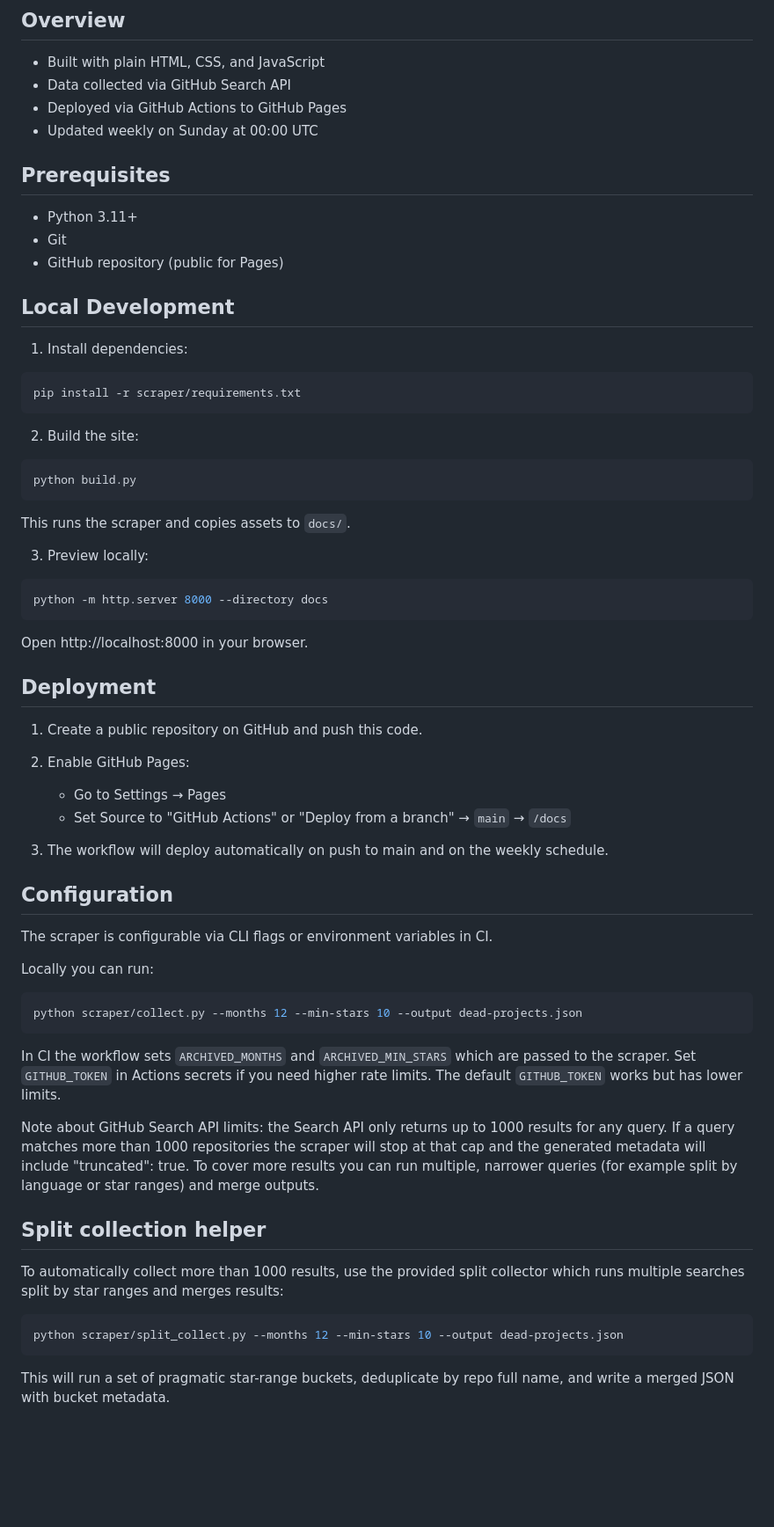
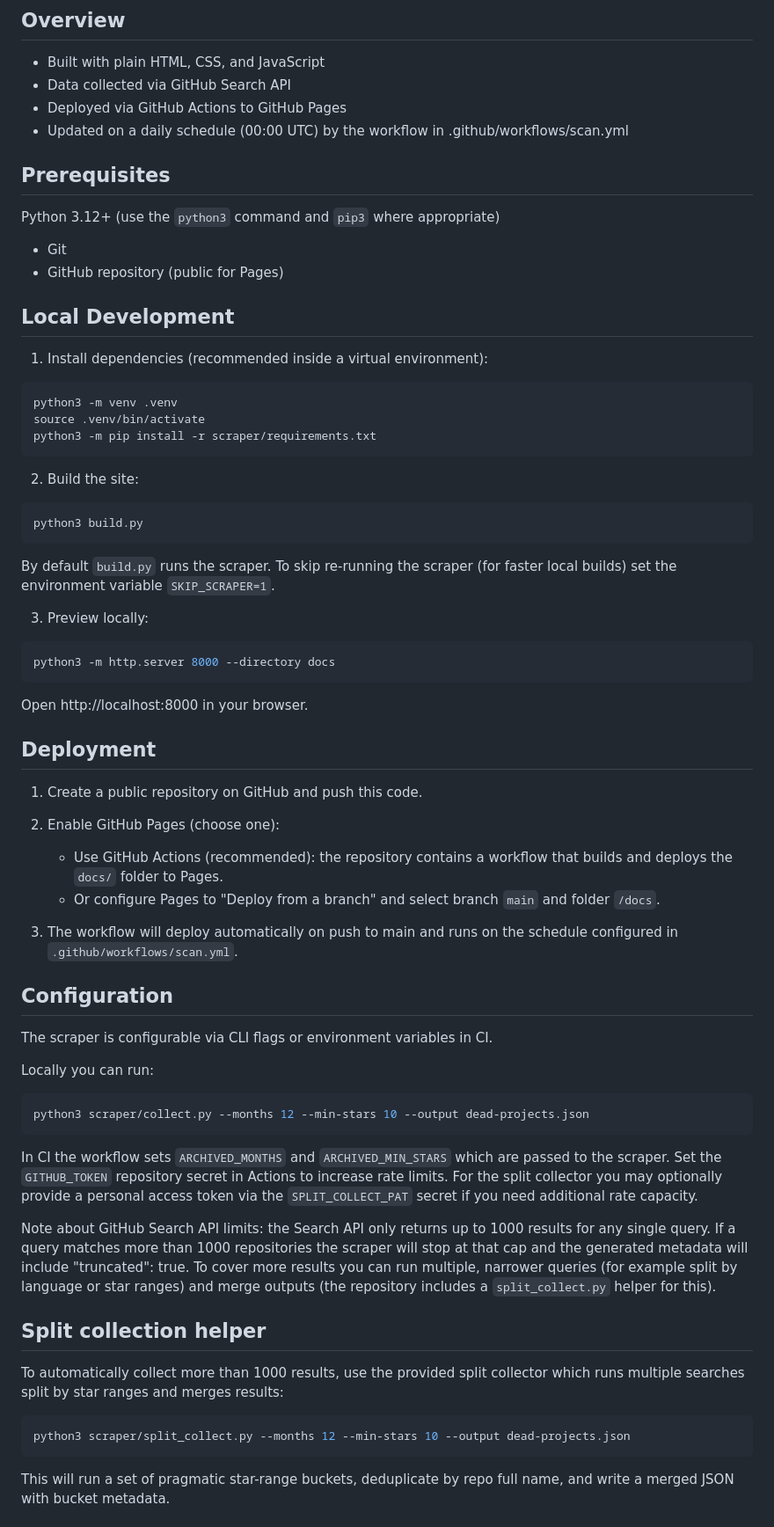
Before and after one commit to zetesel/ARCHived, a Markdown page: README.md, the part around one of its changes. Shown at 88% size. Rendered like a GitHub page; blank space fills up the shorter version.

Commit message:
docs: update README for accuracy (python3, schedule, deployment, CI notes)

````diff
--- a/README.md
+++ b/README.md
@@ -7,34 +7,36 @@ A static site that lists archived and unmaintained GitHub repositories. Projects
 - Built with plain HTML, CSS, and JavaScript
 - Data collected via GitHub Search API
 - Deployed via GitHub Actions to GitHub Pages
-- Updated weekly on Sunday at 00:00 UTC
+- Updated on a daily schedule (00:00 UTC) by the workflow in .github/workflows/scan.yml
 
 ## Prerequisites
 
-- Python 3.11+
+Python 3.12+ (use the `python3` command and `pip3` where appropriate)
 - Git
 - GitHub repository (public for Pages)
 
 ## Local Development
 
-1. Install dependencies:
+1. Install dependencies (recommended inside a virtual environment):
 
 ```bash
-pip install -r scraper/requirements.txt
+python3 -m venv .venv
+source .venv/bin/activate
+python3 -m pip install -r scraper/requirements.txt
 ```
 
 2. Build the site:
 
 ```bash
-python build.py
+python3 build.py
 ```
 
-This runs the scraper and copies assets to `docs/`.
+By default `build.py` runs the scraper. To skip re-running the scraper (for faster local builds) set the environment variable `SKIP_SCRAPER=1`.
 
 3. Preview locally:
 
 ```bash
-python -m http.server 8000 --directory docs
+python3 -m http.server 8000 --directory docs
 ```
 
 Open http://localhost:8000 in your browser.
@@ -43,11 +45,11 @@ Open http://localhost:8000 in your browser.
 
 1. Create a public repository on GitHub and push this code.
 
-2. Enable GitHub Pages:
-   - Go to Settings → Pages
-   - Set Source to "GitHub Actions" or "Deploy from a branch" → `main` → `/docs`
+2. Enable GitHub Pages (choose one):
+   - Use GitHub Actions (recommended): the repository contains a workflow that builds and deploys the `docs/` folder to Pages.
+   - Or configure Pages to "Deploy from a branch" and select branch `main` and folder `/docs`.
 
-3. The workflow will deploy automatically on push to main and on the weekly schedule.
+3. The workflow will deploy automatically on push to main and runs on the schedule configured in `.github/workflows/scan.yml`.
 
 ## Configuration
 
@@ -56,12 +58,12 @@ The scraper is configurable via CLI flags or environment variables in CI.
 Locally you can run:
 
 ```bash
-python scraper/collect.py --months 12 --min-stars 10 --output dead-projects.json
+python3 scraper/collect.py --months 12 --min-stars 10 --output dead-projects.json
 ```
 
-In CI the workflow sets `ARCHIVED_MONTHS` and `ARCHIVED_MIN_STARS` which are passed to the scraper. Set `GITHUB_TOKEN` in Actions secrets if you need higher rate limits. The default `GITHUB_TOKEN` works but has lower limits.
+In CI the workflow sets `ARCHIVED_MONTHS` and `ARCHIVED_MIN_STARS` which are passed to the scraper. Set the `GITHUB_TOKEN` repository secret in Actions to increase rate limits. For the split collector you may optionally provide a personal access token via the `SPLIT_COLLECT_PAT` secret if you need additional rate capacity.
 
-Note about GitHub Search API limits: the Search API only returns up to 1000 results for any query. If a query matches more than 1000 repositories the scraper will stop at that cap and the generated metadata will include "truncated": true. To cover more results you can run multiple, narrower queries (for example split by language or star ranges) and merge outputs.
+Note about GitHub Search API limits: the Search API only returns up to 1000 results for any single query. If a query matches more than 1000 repositories the scraper will stop at that cap and the generated metadata will include "truncated": true. To cover more results you can run multiple, narrower queries (for example split by language or star ranges) and merge outputs (the repository includes a `split_collect.py` helper for this).
 
 Split collection helper
 -----------------------
@@ -69,7 +71,7 @@ Split collection helper
 To automatically collect more than 1000 results, use the provided split collector which runs multiple searches split by star ranges and merges results:
 
 ```bash
-python scraper/split_collect.py --months 12 --min-stars 10 --output dead-projects.json
+python3 scraper/split_collect.py --months 12 --min-stars 10 --output dead-projects.json
 ```
 
 This will run a set of pragmatic star-range buckets, deduplicate by repo full name, and write a merged JSON with bucket metadata.
````
Also changed, not shown: other parts of README.md (+2 -2 lines).
